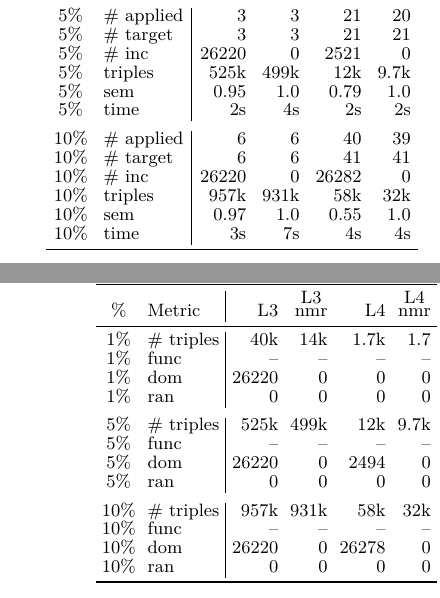
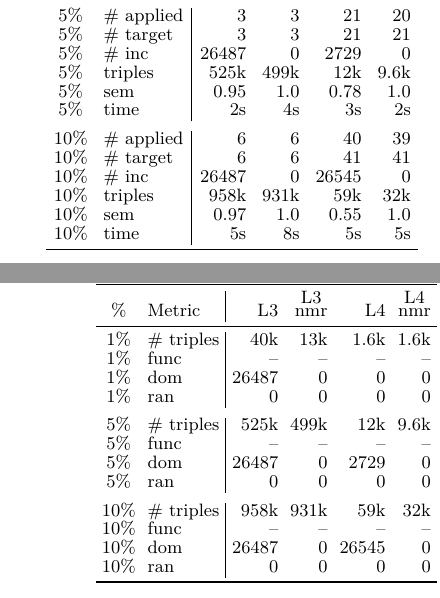
Before and after one commit to Zamprognog/NMRuleExtension, a LaTeX document (paper/journal-submission.tex): two parts of the columns of pages 13 and 14 of 22, joined at a grey line, cut so that both start at the same text. Compiled offline with pdfLaTeX.

Commit message:
paper: update hetionet results after the validation-split fix
The hetionet validation file was a 10% sample of the whole edge set rather than
the held-out fold; it and the full graph were rebuilt, and hetionet re-run.

Materialization (Tables 3-6): AnyBURL CP inc 218865->221935 (5%) and
233122->236247 (10%); AMIE L3 inc 26220->26487 at all three thresholds, L4
2521->2729 (5%) and 26282->26545 (10%). Applied-rule counts and triple counts
follow. sem moves only for AMIE L3 1% (0.34->0.33) and L4 5% (0.79->0.78).

LP (Table 7): every hetionet cell rises slightly - the filtered set now holds
2250197 known facts rather than ~2229948, so fewer false competitors survive.

Figures: AMIE trend updated for the two sem changes; the AnyBURL trend is
unchanged, as its sem values are identical at two decimals.

No nmr cell is affected: all twelve remain 0 inconsistencies.

Co-Authored-By: Claude Opus 5 <noreply@anthropic.com>
Claude-Session: https://claude.ai/code/session_01Ft8xpBXoKzKgxhKZnA51DL

```diff
--- a/paper/journal-submission.tex
+++ b/paper/journal-submission.tex
@@ -762 +758,0 @@ LP metrics are usually \textit{ranking metrics}. Given a set of test triples, i.
-1\%  & time      & 1s & 1s & 1s & 1s \\
@@ -763,17 +762,18 @@ LP metrics are usually \textit{ranking metrics}. Given a set of test triples, i.
+1\%  & time      & $<$1s & $<$1s & 1s & 1s \\
 \addlinespace
 5\%  & \# applied & 3 & 3 & 21 & 20 \\
 5\%  & \# target  & 3 & 3 & 21 & 21 \\
-5\%  & \# inc     & 26220 & 0 & 2521 & 0 \\
-5\%  & triples    & 525k & 499k & 12k & 9.7k \\
-5\%  & sem    & 0.95 &1.0 & 0.79 & 1.0\\
-5\%  & time      & 2s & 4s & 2s & 2s \\
+5\%  & \# inc     & 26487 & 0 & 2729 & 0 \\
+5\%  & triples    & 525k & 499k & 12k & 9.6k \\
+5\%  & sem    & 0.95 &1.0 & 0.78 & 1.0\\
+5\%  & time      & 2s & 4s & 3s & 2s \\
 \addlinespace
 10\% & \# applied & 6 & 6 & 40 & 39 \\
 10\% & \# target  & 6 & 6 & 41 & 41 \\
-10\% & \# inc     & 26220 & 0 & 26282 & 0 \\
-10\% & triples    & 957k & 931k & 58k & 32k \\
+10\% & \# inc     & 26487 & 0 & 26545 & 0 \\
+10\% & triples    & 958k & 931k & 59k & 32k \\
 10\%  & sem    & 0.97&1.0 & 0.55& 1.0\\
-10\% & time      & 3s & 7s & 4s & 4s \\
+10\% & time      & 5s & 8s & 5s & 5s \\
 \bottomrule
 \end{tabular}
 \end{minipage}%
@@ -876,19 +876,19 @@ LP metrics are usually \textit{ranking metrics}. Given a set of test triples, i.
 \toprule
 \% & Metric & L3 & \shortstack{L3\\nmr} & L4 & \shortstack{L4\\nmr} \\
 \midrule
-1\%  & \# triples & 40k & 14k & 1.7k & 1.7 \\
+1\%  & \# triples & 40k & 13k & 1.6k & 1.6k \\
 1\%  & func      & -- & -- & -- & -- \\
-1\%  & dom       & 26220 & 0 & 0 & 0 \\
+1\%  & dom       & 26487 & 0 & 0 & 0 \\
 1\%  & ran       & 0 & 0 & 0 & 0 \\
 \addlinespace
-5\%  & \# triples & 525k & 499k & 12k & 9.7k \\
+5\%  & \# triples & 525k & 499k & 12k & 9.6k \\
 5\%  & func      & -- & -- & -- & -- \\
-5\%  & dom       & 26220 & 0 & 2494 & 0 \\
+5\%  & dom       & 26487 & 0 & 2729 & 0 \\
 5\%  & ran       & 0 & 0 & 0 & 0 \\
 \addlinespace
-10\% & \# triples & 957k & 931k & 58k & 32k \\
+10\% & \# triples & 958k & 931k & 59k & 32k \\
 10\% & func      & -- & -- & -- & -- \\
-10\% & dom       & 26220 & 0 & 26278 & 0 \\
+10\% & dom       & 26487 & 0 & 26545 & 0 \\
 10\% & ran       & 0 & 0 & 0 & 0 \\
 \bottomrule
 \end{tabular}
```
Also changed, not shown: paper/journal-submission.tex (50 more changed lines).
